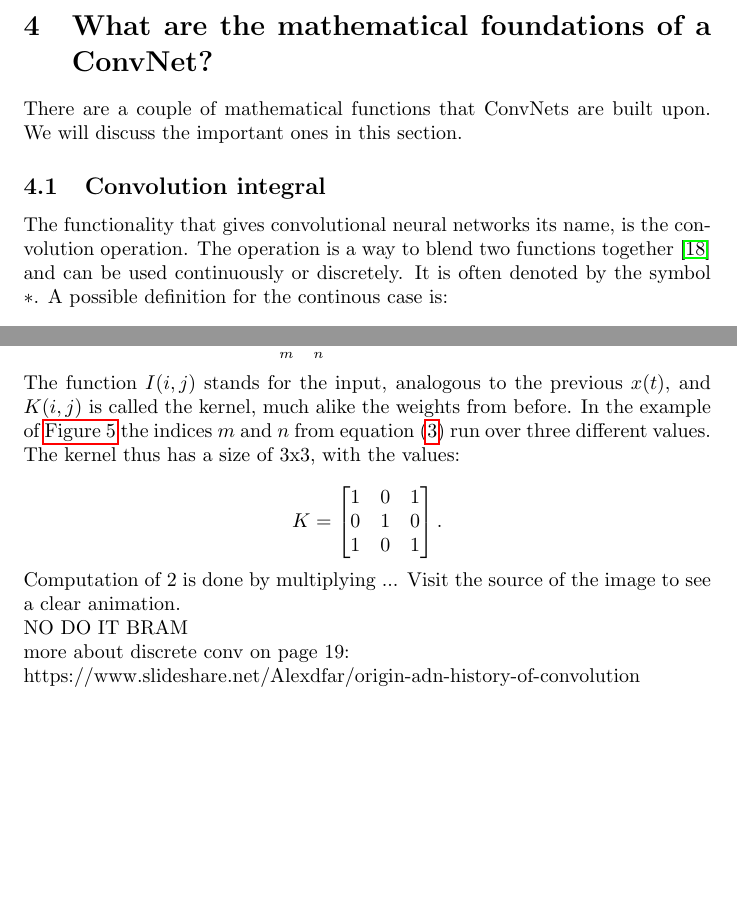
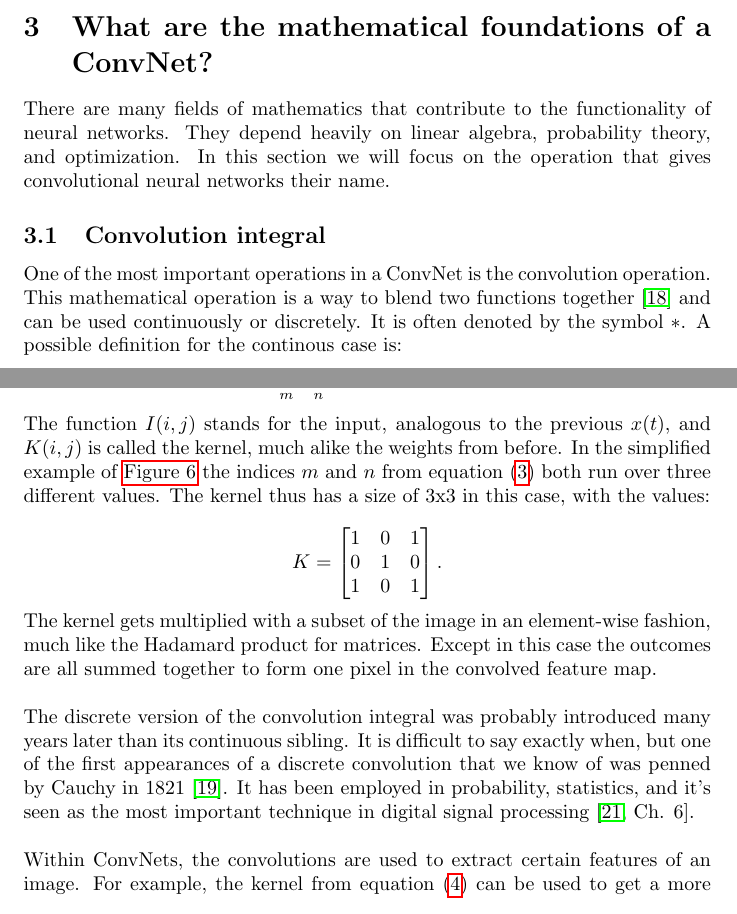
Before and after one commit to bramgrooten/HistoryCNNpaper, a LaTeX document (main.tex, which reads 4-math.tex): two parts of pages 7 and 8 of 10 before the commit and two parts of pages 7 and 8 of 11 after it, joined at a grey line, cut so that both start at the same text, the shorter picture padded with empty space. Compiled offline with pdfLaTeX.

Commit message:
what + math finished to go: who + applications

```diff
--- a/4-math.tex
+++ b/4-math.tex
@@ -1,11 +1,11 @@
 \section{What are the mathematical foundations of a ConvNet?}
 \label{sec:math}
 
-There are a couple of mathematical functions that ConvNets are built upon. We will discuss the important ones in this section.
+There are many fields of mathematics that contribute to the functionality of neural networks. They depend heavily on linear algebra, probability theory, and optimization. In this section we will focus on the operation that gives convolutional neural networks their name.
 
 \subsection{Convolution integral}
 
-The functionality that gives convolutional neural networks its name, is the convolution operation. The operation is a way to blend two functions together \cite{wolf} and can be used continuously or discretely. It is often denoted by the symbol $*$. A possible definition for the continous case is:
+One of the most important operations in a ConvNet is the convolution operation. This mathematical operation is a way to blend two functions together \cite{wolf} and can be used continuously or discretely. It is often denoted by the symbol $*$. A possible definition for the continous case is:
 
 \begin{equation}\label{eq:convo}
     [f * g] (t) = \int_{-\infty}^{\infty} f(\tau)g(t-\tau) d\tau.
@@ -30,14 +30,14 @@ Convolutions do not have to be based on time, it could be any kind of variable.
     S(i,j) = \sum_m \sum_n I(i-m,j-n)K(m,n).
 \end{equation}
 
-The function $I(i,j)$ stands for the input, analogous to the previous $x(t)$, and $K(i,j)$ is called the kernel, much alike the weights from before. In the example of \autoref{fig:kern} the indices $m$ and $n$ from equation \eqref{eq:sums} run over three different values. The kernel thus has a size of 3x3, with the values:
+The function $I(i,j)$ stands for the input, analogous to the previous $x(t)$, and $K(i,j)$ is called the kernel, much alike the weights from before. In the simplified example of \autoref{fig:kern} the indices $m$ and $n$ from equation \eqref{eq:sums} both run over three different values. The kernel thus has a size of 3x3 in this case, with the values:
 
 \begin{equation*}
     K =
     \begin{bmatrix}
         1 & 0 & 1 \\
         0 & 1 & 0 \\
-        1 & 0 & 1
+        1 & 0 & 1 \\
     \end{bmatrix}.
 \end{equation*}
 
@@ -48 +48,8 @@ The function $I(i,j)$ stands for the input, analogous to the previous $x(t)$, an
     \label{fig:kern}
+\end{figure}
+
+The kernel gets multiplied with a subset of the image in an element-wise fashion, much like the Hadamard product for matrices. Except in this case the outcomes are all summed together to form one pixel in the convolved feature map.\\
+
+The discrete version of the convolution integral was probably introduced many years later than its continuous sibling. It is difficult to say exactly when, but one of the first appearances of a discrete convolution that we know of was penned by Cauchy in 1821 \cite{tor}. It has been employed in probability, statistics, and it's seen as the most important technique in digital signal processing \cite[Ch. 6]{dsp}.\\
+
+Within ConvNets, the convolutions are used to extract certain features of an image. For example, the kernel from equation \eqref{eq:outline} can be used to get a more focussed outline of a picture \cite{visual}. In \autoref{fig:outline} you see the outcome of one convolution layer applied to the earlier picture of Dr. Fukushima.
@@ -53,16 +76,2 @@ The function $I(i,j)$ stands for the input, analogous to the previous $x(t)$, an
 
-Computation of 2 is done by multiplying ...
-Visit the source of the image to see a clear animation.
-
-NO DO IT BRAM
-
-
-
-
-
-
-
-
-more about discrete conv on page 19:
-
-https://www.slideshare.net/Alexdfar/origin-adn-history-of-convolution
+%https://www.slideshare.net/Alexdfar/origin-adn-history-of-convolution
```
Also changed, not shown: 1-intro.tex (+5 -1 lines), 2-what-is-conv.tex (+10 -2 lines), references.tex (+5 -1 lines), images/Fukushima-outline.png (added), images/typicalConvNet.png (added), 4-math.tex (18 more changed lines).
